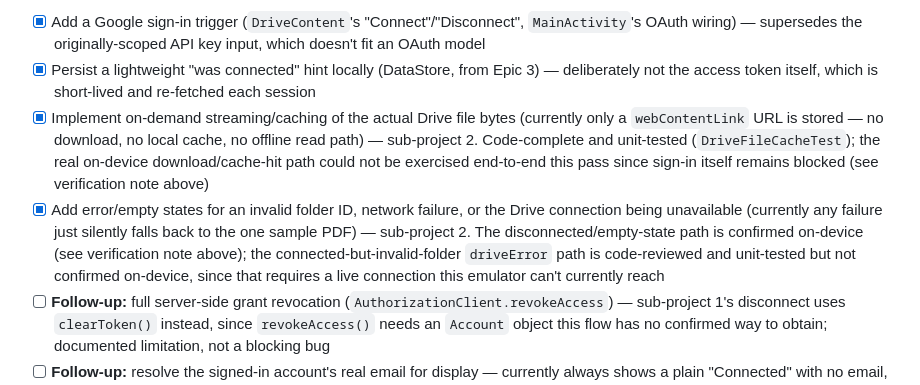
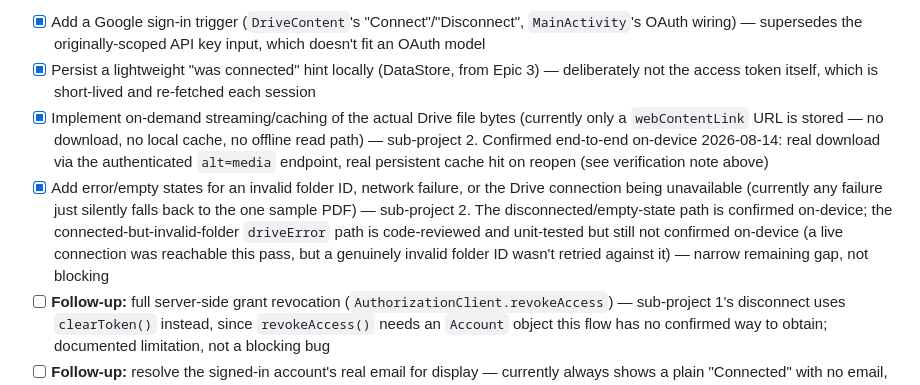
Before and after one commit to anythingvn/ComicAnything, a Markdown page: PROJECT_TASKS.md, the part around one of its changes. Rendered like a GitHub page.

```diff
--- a/PROJECT_TASKS.md
+++ b/PROJECT_TASKS.md
@@ -69,7 +71,7 @@ anything that assumes the app can read files on a real device.
 - [x] Add a Google sign-in trigger (`DriveContent`'s "Connect"/"Disconnect", `MainActivity`'s OAuth wiring) — supersedes the originally-scoped API key input, which doesn't fit an OAuth model
 - [x] Persist a lightweight "was connected" hint locally (DataStore, from Epic 3) — deliberately not the access token itself, which is short-lived and re-fetched each session
-- [x] Implement on-demand streaming/caching of the actual Drive file bytes (currently only a `webContentLink` URL is stored — no download, no local cache, no offline read path) — sub-project 2. Code-complete and unit-tested (`DriveFileCacheTest`); the real on-device download/cache-hit path could not be exercised end-to-end this pass since sign-in itself remains blocked (see verification note above)
-- [x] Add error/empty states for an invalid folder ID, network failure, or the Drive connection being unavailable (currently any failure just silently falls back to the one sample PDF) — sub-project 2. The disconnected/empty-state path is confirmed on-device (see verification note above); the connected-but-invalid-folder `driveError` path is code-reviewed and unit-tested but not confirmed on-device, since that requires a live connection this emulator can't currently reach
+- [x] Implement on-demand streaming/caching of the actual Drive file bytes (currently only a `webContentLink` URL is stored — no download, no local cache, no offline read path) — sub-project 2. Confirmed end-to-end on-device 2026-08-14: real download via the authenticated `alt=media` endpoint, real persistent cache hit on reopen (see verification note above)
+- [x] Add error/empty states for an invalid folder ID, network failure, or the Drive connection being unavailable (currently any failure just silently falls back to the one sample PDF) — sub-project 2. The disconnected/empty-state path is confirmed on-device; the connected-but-invalid-folder `driveError` path is code-reviewed and unit-tested but still not confirmed on-device (a live connection was reachable this pass, but a genuinely invalid folder ID wasn't retried against it) — narrow remaining gap, not blocking
 - [ ] **Follow-up:** full server-side grant revocation (`AuthorizationClient.revokeAccess`) — sub-project 1's disconnect uses `clearToken()` instead, since `revokeAccess()` needs an `Account` object this flow has no confirmed way to obtain; documented limitation, not a blocking bug
 - [ ] **Follow-up:** resolve the signed-in account's real email for display — currently always shows a plain "Connected" with no email, deliberately deferred rather than guessed at during design
 - [ ] **Follow-up:** Drive cover thumbnails are now unblocked (real `thumbnailLink` data flows through `DriveEntry.ComicFile.comic.coverUrl` as of this plan) but still not wired to any rendering path — `DriveContent`'s rows and `ComicCoverThumbnail` both still show only the static icon for Drive comics — a separate, cleanly scoped follow-up task
```
Also changed, not shown: other parts of PROJECT_TASKS.md (+3 -1 lines).
